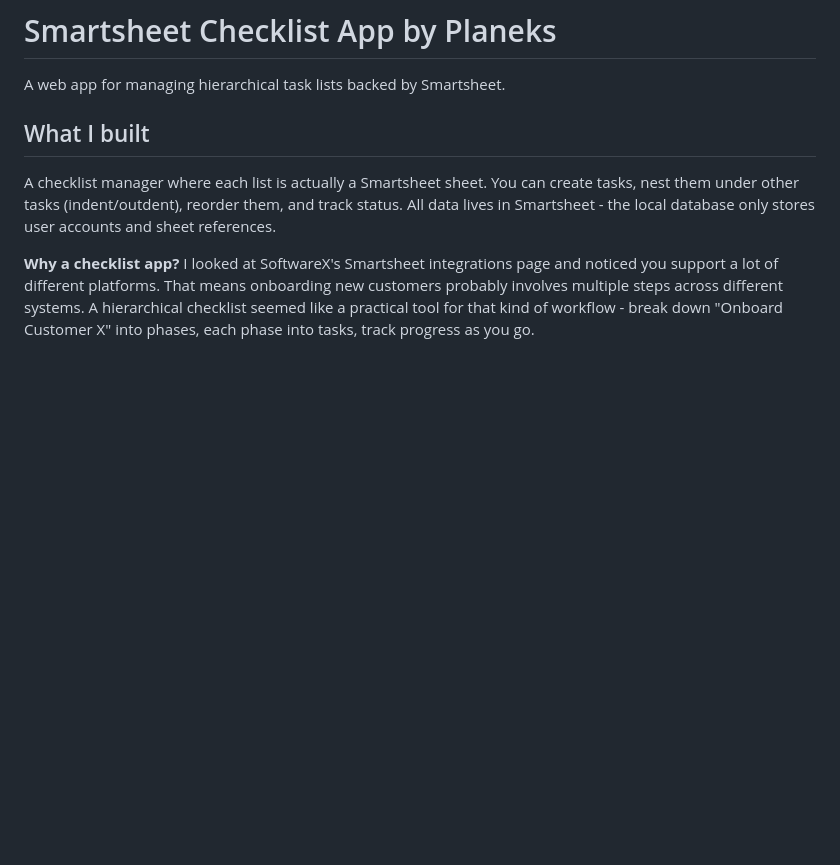
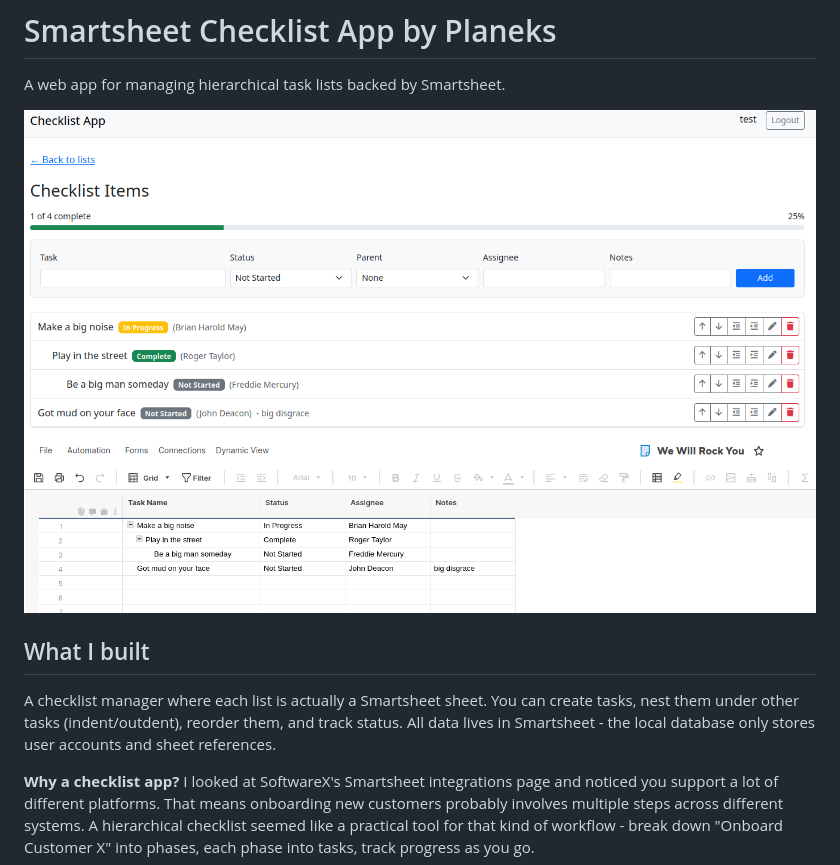
Before and after one commit to SilmarillionUA/smartsheet-integration, a Markdown page: README.md, the part around the change. Rendered like a GitHub page; pictures changed too: screen-1.png (added), screen-2.png (added); blank space fills up the shorter version.

Commit message:
Add screenshots of the app

```diff
--- a/README.md
+++ b/README.md
@@ -1,6 +1,9 @@
 # Smartsheet Checklist App by Planeks
 
 A web app for managing hierarchical task lists backed by Smartsheet.
+
+![Web app](./screen-1.png)
+![Smartsheet](./screen-2.png)
 
 ## What I built
 
```
